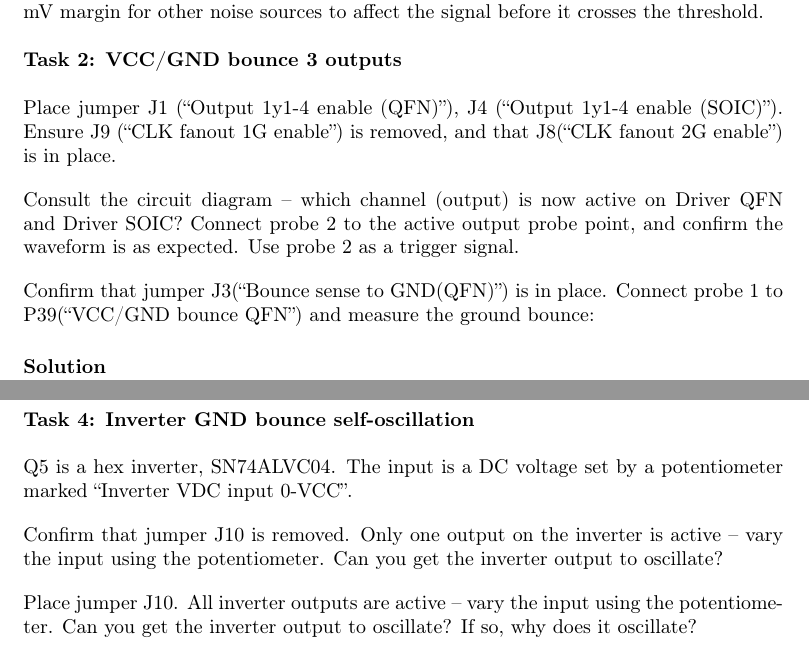
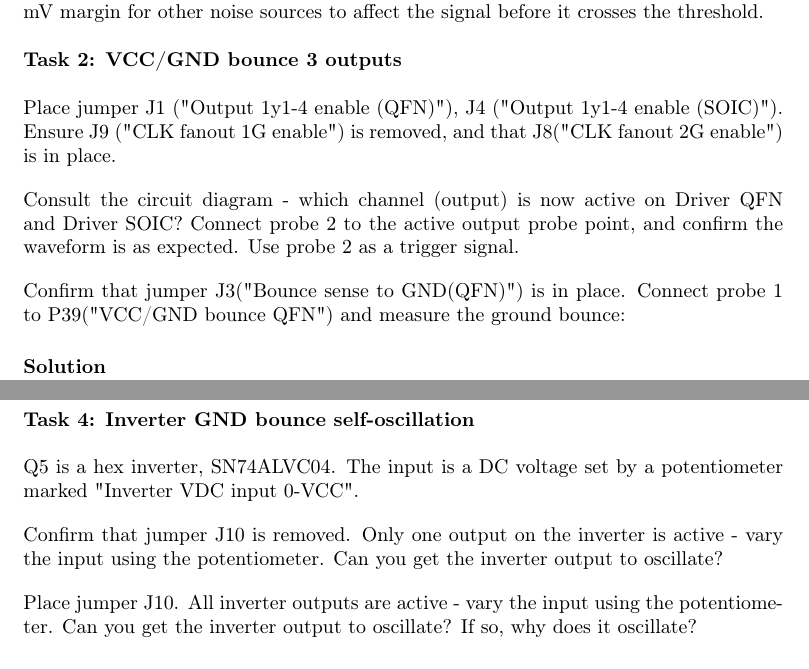
Before and after one commit to Ponti17/ehsd-lab-2, a LaTeX document (latex/sections/part_02.tex): two parts of pages 2 and 5 of 6, joined at a grey line, cut so that both start at the same text. Compiled offline with pdfLaTeX.

Commit message:
fix symbols
Local LaTeX compiler does not understand these symbols as they are not
part of a standard encoding.

```diff
--- a/latex/sections/part_02.tex
+++ b/latex/sections/part_02.tex
@@ -63,15 +63,15 @@ With that mentioned we can now start comparing the results we've gotten from the
 
 \subsection{Task 2: VCC/GND bounce 3 outputs}
 
-Place jumper J1 (“Output 1y1-4 enable (QFN)”), J4 (“Output 1y1-4 enable (SOIC)”). Ensure J9 (“CLK fanout 1G enable”) is removed, and that J8(“CLK fanout 2G enable”) is in place.
+Place jumper J1 ("Output 1y1-4 enable (QFN)"), J4 ("Output 1y1-4 enable (SOIC)"). Ensure J9 ("CLK fanout 1G enable") is removed, and that J8("CLK fanout 2G enable") is in place.
 
 \vspace{10pt}
 
-Consult the circuit diagram – which channel (output) is now active on Driver QFN and Driver SOIC? Connect probe 2 to the active output probe point, and confirm the waveform is as expected. Use probe 2 as a trigger signal.
+Consult the circuit diagram - which channel (output) is now active on Driver QFN and Driver SOIC? Connect probe 2 to the active output probe point, and confirm the waveform is as expected. Use probe 2 as a trigger signal.
 
 \vspace{10pt}
 
-Confirm that jumper J3(“Bounce sense to GND(QFN)”) is in place. Connect probe 1 to P39(“VCC/GND bounce QFN”) and measure the ground bounce:
+Confirm that jumper J3("Bounce sense to GND(QFN)") is in place. Connect probe 1 to P39("VCC/GND bounce QFN") and measure the ground bounce:
 
 \solution
 
@@ -161,15 +161,15 @@ Also, a section where the measurement results versus the simulations results are
 
 \subsection{Task 4: Inverter GND bounce self-oscillation}
 
-Q5 is a hex inverter, SN74ALVC04. The input is a DC voltage set by a potentiometer marked “Inverter VDC input 0-VCC”.
+Q5 is a hex inverter, SN74ALVC04. The input is a DC voltage set by a potentiometer marked "Inverter VDC input 0-VCC".
 
 \vspace{10pt}
 
-Confirm that jumper J10 is removed. Only one output on the inverter is active – vary the input using the potentiometer. Can you get the inverter output to oscillate?
+Confirm that jumper J10 is removed. Only one output on the inverter is active - vary the input using the potentiometer. Can you get the inverter output to oscillate?
 
 \vspace{10pt}
 
-Place jumper J10. All inverter outputs are active – vary the input using the potentiometer. Can you get the inverter output to oscillate? If so, why does it oscillate?
+Place jumper J10. All inverter outputs are active - vary the input using the potentiometer. Can you get the inverter output to oscillate? If so, why does it oscillate?
 
 \solution
 
```
Also changed, not shown: latex/sections/part_02.tex (8 more changed lines).
